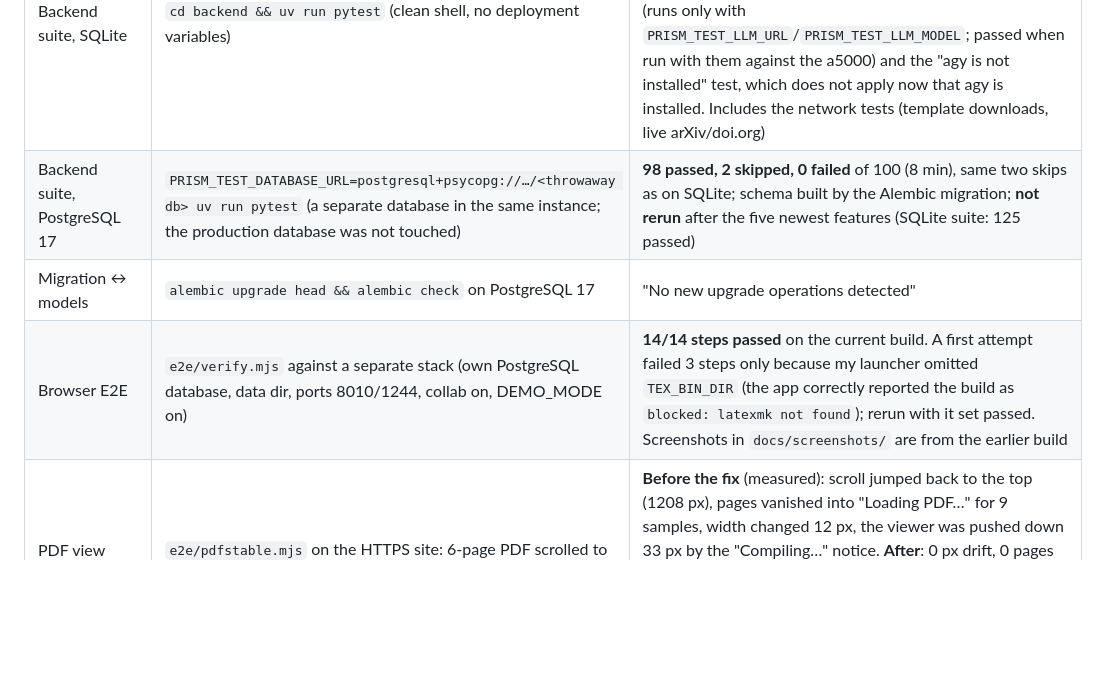
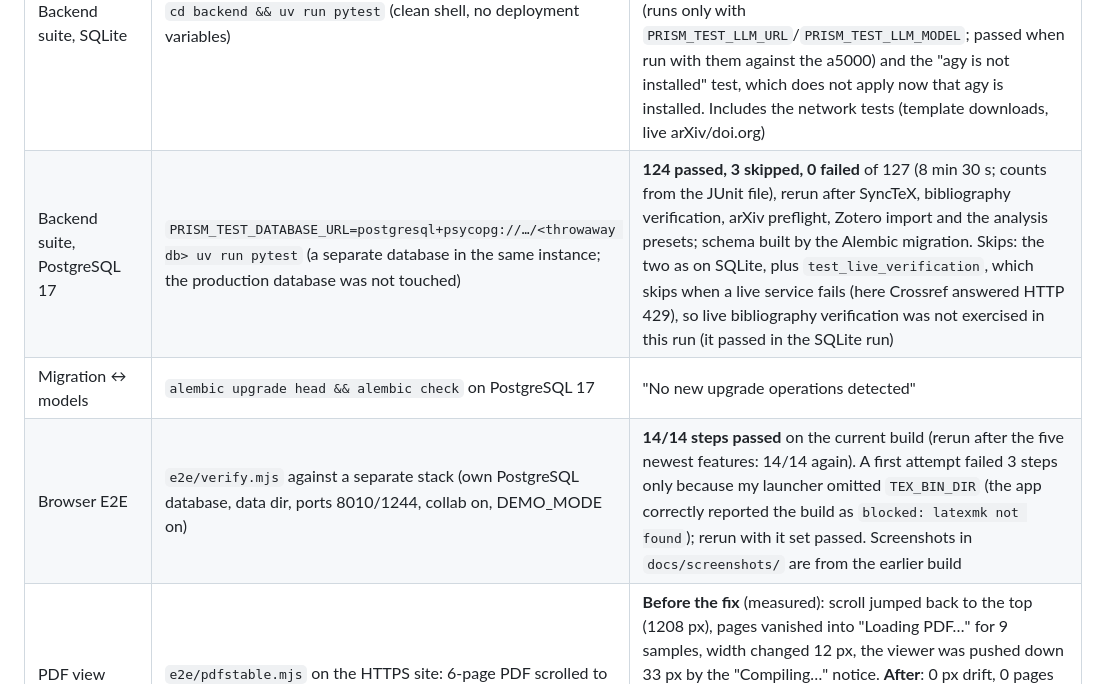
Before and after one commit to iplusu/prism, a Markdown page: docs/verification.md, the part around the change. Drawn GitHub-style; blank space fills up the shorter version.

Commit message:
docs: record PostgreSQL suite and verify.mjs rerun after the newest features
Co-Authored-By: Claude Sonnet 5.5 <noreply@anthropic.com>

```diff
--- a/docs/verification.md
+++ b/docs/verification.md
@@ -24,9 +24,9 @@ Everything below was actually executed on the development host (Ubuntu 26.04, no
 | Frontend typecheck | `cd frontend && npm run typecheck` | pass, 0 errors |
 | Frontend build | `cd frontend && npm run build` | pass (Vite 7.3.7) |
 | Backend suite, SQLite | `cd backend && uv run pytest` (clean shell, no deployment variables) | **125 passed, 2 skipped, 0 failed** of 127 (8 min 16 s; counts read from the JUnit file, after SyncTeX, bibliography verification, arXiv preflight, Zotero import and the analysis presets were added). Skips: the real-LLM completion test (runs only with `PRISM_TEST_LLM_URL`/`PRISM_TEST_LLM_MODEL`; passed when run with them against the a5000) and the "agy is not installed" test, which does not apply now that agy is installed. Includes the network tests (template downloads, live arXiv/doi.org) |
-| Backend suite, PostgreSQL 17 | `PRISM_TEST_DATABASE_URL=postgresql+psycopg://…/<throwaway db> uv run pytest` (a separate database in the same instance; the production database was not touched) | **98 passed, 2 skipped, 0 failed** of 100 (8 min), same two skips as on SQLite; schema built by the Alembic migration; **not rerun** after the five newest features (SQLite suite: 125 passed) |
+| Backend suite, PostgreSQL 17 | `PRISM_TEST_DATABASE_URL=postgresql+psycopg://…/<throwaway db> uv run pytest` (a separate database in the same instance; the production database was not touched) | **124 passed, 3 skipped, 0 failed** of 127 (8 min 30 s; counts from the JUnit file), rerun after SyncTeX, bibliography verification, arXiv preflight, Zotero import and the analysis presets; schema built by the Alembic migration. Skips: the two as on SQLite, plus `test_live_verification`, which skips when a live service fails (here Crossref answered HTTP 429), so live bibliography verification was not exercised in this run (it passed in the SQLite run) |
 | Migration ↔ models | `alembic upgrade head && alembic check` on PostgreSQL 17 | "No new upgrade operations detected" |
-| Browser E2E | `e2e/verify.mjs` against a separate stack (own PostgreSQL database, data dir, ports 8010/1244, collab on, DEMO_MODE on) | **14/14 steps passed** on the current build. A first attempt failed 3 steps only because my launcher omitted `TEX_BIN_DIR` (the app correctly reported the build as `blocked: latexmk not found`); rerun with it set passed. Screenshots in `docs/screenshots/` are from the earlier build |
+| Browser E2E | `e2e/verify.mjs` against a separate stack (own PostgreSQL database, data dir, ports 8010/1244, collab on, DEMO_MODE on) | **14/14 steps passed** on the current build (rerun after the five newest features: 14/14 again). A first attempt failed 3 steps only because my launcher omitted `TEX_BIN_DIR` (the app correctly reported the build as `blocked: latexmk not found`); rerun with it set passed. Screenshots in `docs/screenshots/` are from the earlier build |
 | PDF view stability on recompile | `e2e/pdfstable.mjs` on the HTTPS site: 6-page PDF scrolled to page 3, manuscript changed, recompile; the scroll area is sampled every ~40 ms | **Before the fix** (measured): scroll jumped back to the top (1208 px), pages vanished into "Loading PDF…" for 9 samples, width changed 12 px, the viewer was pushed down 33 px by the "Compiling…" notice. **After**: 0 px drift, 0 pages removed, no loading flash, 0 px shift, and the new PDF's pixels appear on page 3 (15–41 ms after the settle; two consecutive runs). One earlier run of the same check reported the new pixels not yet on screen 2.5 s after the build; not reproduced in four later runs and not explained |
 | SyncTeX (PDF <-> source) | `tests/test_synctex.py` (4, real compile in bwrap + the `synctex` tool): forward and inverse round trip, jump into an included file, bad input rejected, missing data is a clear 404. `e2e/synctex.mjs` on the HTTPS site (5/5): Show in PDF highlights the line; a **double-click** on the PDF opens main.tex / sections/introduction.tex at that line, starting from a caret elsewhere | needs `tlmgr install synctex`. A first version of the double-click step passed vacuously (puppeteer's `clickCount` sends no `dblclick`; the caret was already on the target); found by reading the request log, fixed with `count: 2` and a caret moved away first |
 | Bibliography verification | `tests/test_bibverify.py`: 8 fake-service tests (parser, verdict rules, one batched arXiv request, caching, entry cap, roles, 429 retry) + a live test against doi.org / arXiv / Crossref / OpenAlex: valid DOI **verified**, a real DOI under another paper's title **different work** ("Deep learning"), a real arXiv id **verified**, a non-existent arXiv id and an invented title **not found**, a title-only entry **verified** by Crossref. Browser: the invented entry is flagged and a click jumps to its `.bib` line | external services throttle: after many runs Crossref answered HTTP 429 and the app showed "not checked: lookup failed" (never "not found"); now retried once after `Retry-After`. "not found" is a hint: books, theses and non-English works are often missing |
```
